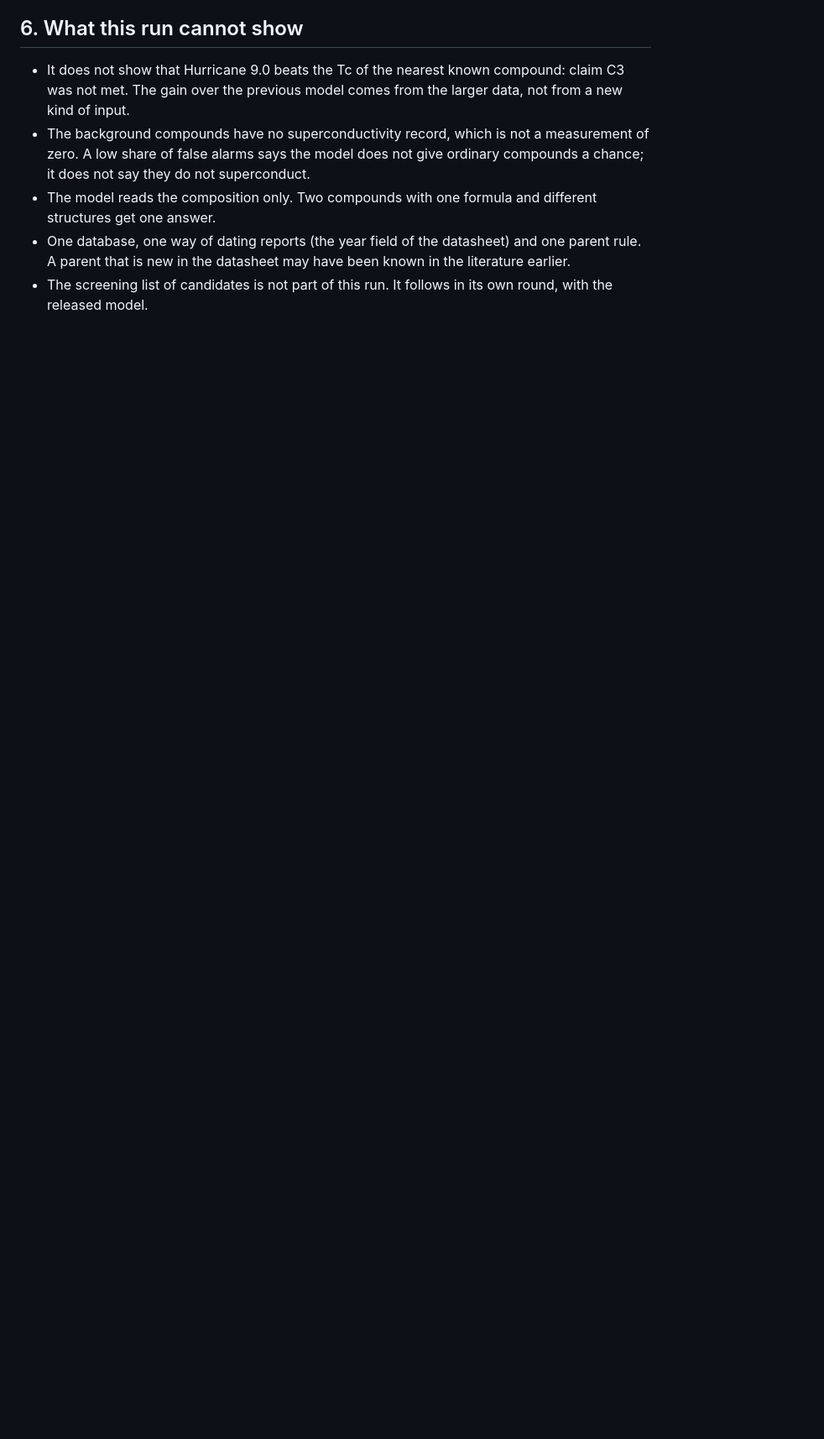
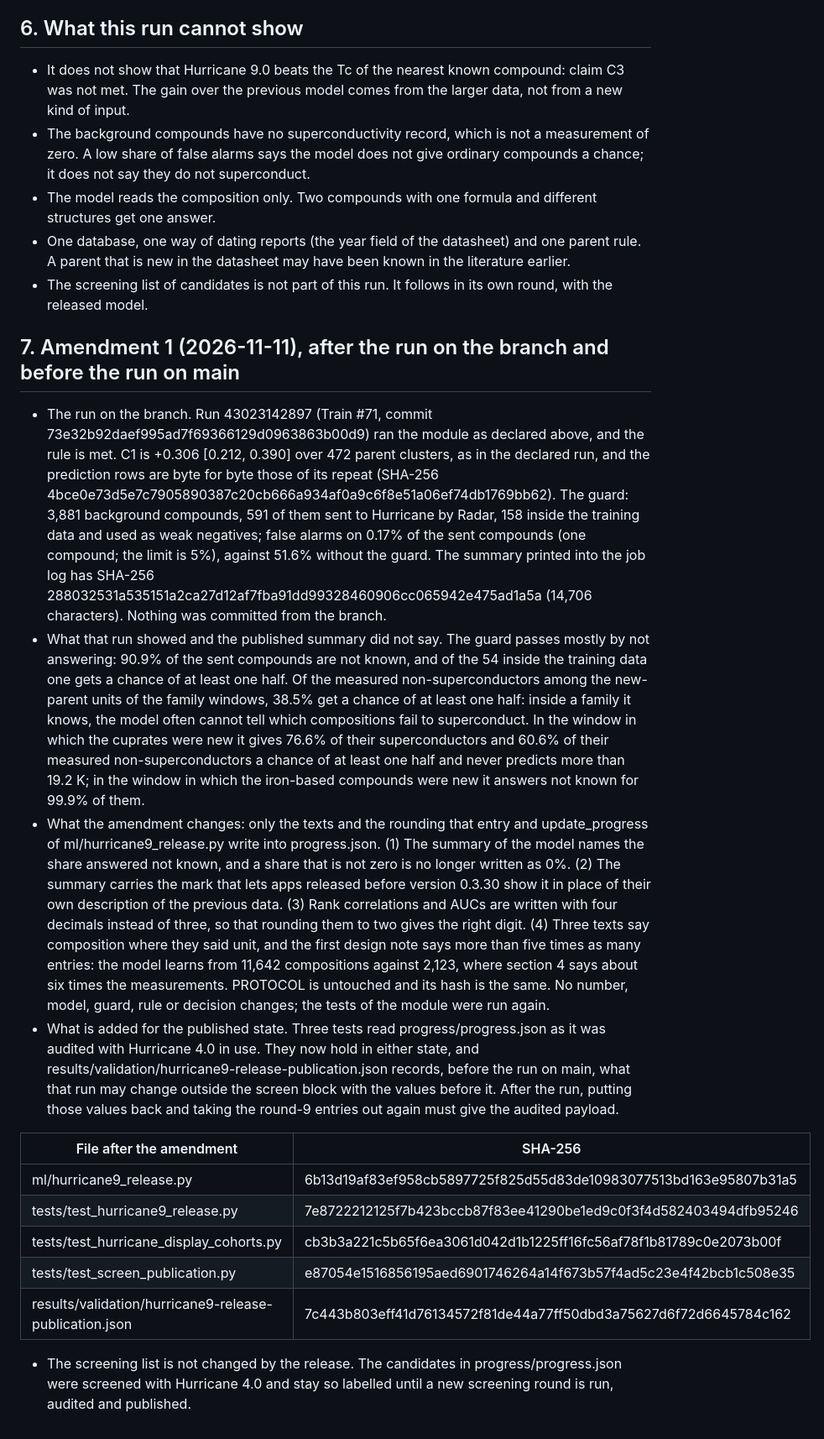
Before and after one commit to diracmagic/supercon-ml, a Markdown page: results/validation/hurricane9-release-declaration-v1.md, the part around the change. Shown at 84% size. Rendered like a GitHub page; blank space fills up the shorter version.

Commit message:
Hurricane 9.0 declaration, amendment 1: the branch run, what it showed, and the presentation changes
Recorded before the run on main, as section 1 requires for a change that leaves PROTOCOL untouched: the result of the branch run (rule met), the limits it showed, what the amendment changes in the published texts and rounding, the tests and the record for the published state, and the new file hashes.

```diff
--- a/results/validation/hurricane9-release-declaration-v1.md
+++ b/results/validation/hurricane9-release-declaration-v1.md
@@ -141,3 +141,45 @@ kept in results/ for a later audit. The waiver covers this protocol hash only.
 - One database, one way of dating reports (the year field of the datasheet) and one parent rule. A parent that is
   new in the datasheet may have been known in the literature earlier.
 - The screening list of candidates is not part of this run. It follows in its own round, with the released model.
+
+## 7. Amendment 1 (2026-11-11), after the run on the branch and before the run on main
+
+- The run on the branch. Run 43023142897 (Train #71, commit 73e32b92daef995ad7f69366129d0963863b00d9) ran the module
+  as declared above, and the rule is met. C1 is +0.306 [0.212, 0.390] over 472 parent clusters, as in the declared
+  run, and the prediction rows are byte for byte those of its repeat (SHA-256
+  4bce0e73d5e7c7905890387c20cb666a934af0a9c6f8e51a06ef74db1769bb62). The guard: 3,881 background compounds, 591 of
+  them sent to Hurricane by Radar, 158 inside the training data and used as weak negatives; false alarms on 0.17% of
+  the sent compounds (one compound; the limit is 5%), against 51.6% without the guard. The summary printed into the
+  job log has SHA-256 288032531a535151a2ca27d12af7fba91dd99328460906cc065942e475ad1a5a (14,706 characters). Nothing
+  was committed from the branch.
+- What that run showed and the published summary did not say. The guard passes mostly by not answering: 90.9% of
+  the sent compounds are not known, and of the 54 inside the training data one gets a chance of at least one half.
+  Of the measured non-superconductors among the new-parent units of the family windows, 38.5% get a chance of at
+  least one half: inside a family it knows, the model often cannot tell which compositions fail to superconduct.
+  In the window in which the cuprates were new it gives 76.6% of their superconductors and 60.6% of their measured
+  non-superconductors a chance of at least one half and never predicts more than 19.2 K; in the window in which the
+  iron-based compounds were new it answers not known for 99.9% of them.
+- What the amendment changes: only the texts and the rounding that entry and update_progress of
+  ml/hurricane9_release.py write into progress.json. (1) The summary of the model names the share answered not
+  known, and a share that is not zero is no longer written as 0%. (2) The summary carries the mark that lets apps
+  released before version 0.3.30 show it in place of their own description of the previous data. (3) Rank
+  correlations and AUCs are written with four decimals instead of three, so that rounding them to two gives the
+  right digit. (4) Three texts say composition where they said unit, and the first design note says more than five
+  times as many entries: the model learns from 11,642 compositions against 2,123, where section 4 says about six
+  times the measurements. PROTOCOL is untouched and its hash is the same. No number, model, guard, rule or decision
+  changes; the tests of the module were run again.
+- What is added for the published state. Three tests read progress/progress.json as it was audited with Hurricane
+  4.0 in use. They now hold in either state, and results/validation/hurricane9-release-publication.json records,
+  before the run on main, what that run may change outside the screen block with the values before it. After the
+  run, putting those values back and taking the round-9 entries out again must give the audited payload.
+
+| File after the amendment | SHA-256 |
+| --- | --- |
+| ml/hurricane9_release.py | 6b13d19af83ef958cb5897725f825d55d83de10983077513bd163e95807b31a5 |
+| tests/test_hurricane9_release.py | 7e8722212125f7b423bccb87f83ee41290be1ed9c0f3f4d582403494dfb95246 |
+| tests/test_hurricane_display_cohorts.py | cb3b3a221c5b65f6ea3061d042d1b1225ff16fc56af78f1b81789c0e2073b00f |
+| tests/test_screen_publication.py | e87054e1516856195aed6901746264a14f673b57f4ad5c23e4f42bcb1c508e35 |
+| results/validation/hurricane9-release-publication.json | 7c443b803eff41d76134572f81de44a77ff50dbd3a75627d6f72d6645784c162 |
+
+- The screening list is not changed by the release. The candidates in progress/progress.json were screened with
+  Hurricane 4.0 and stay so labelled until a new screening round is run, audited and published.
```
